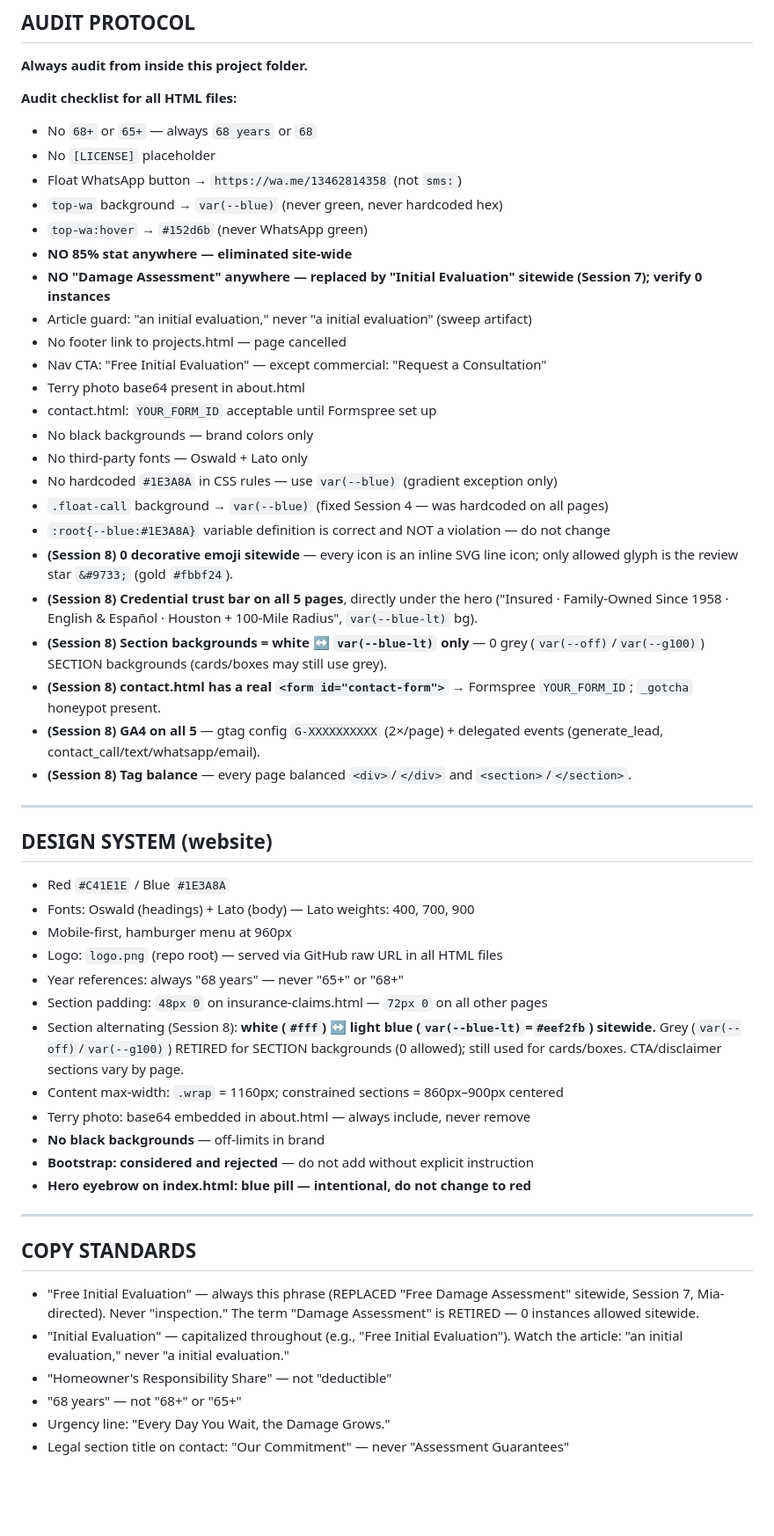
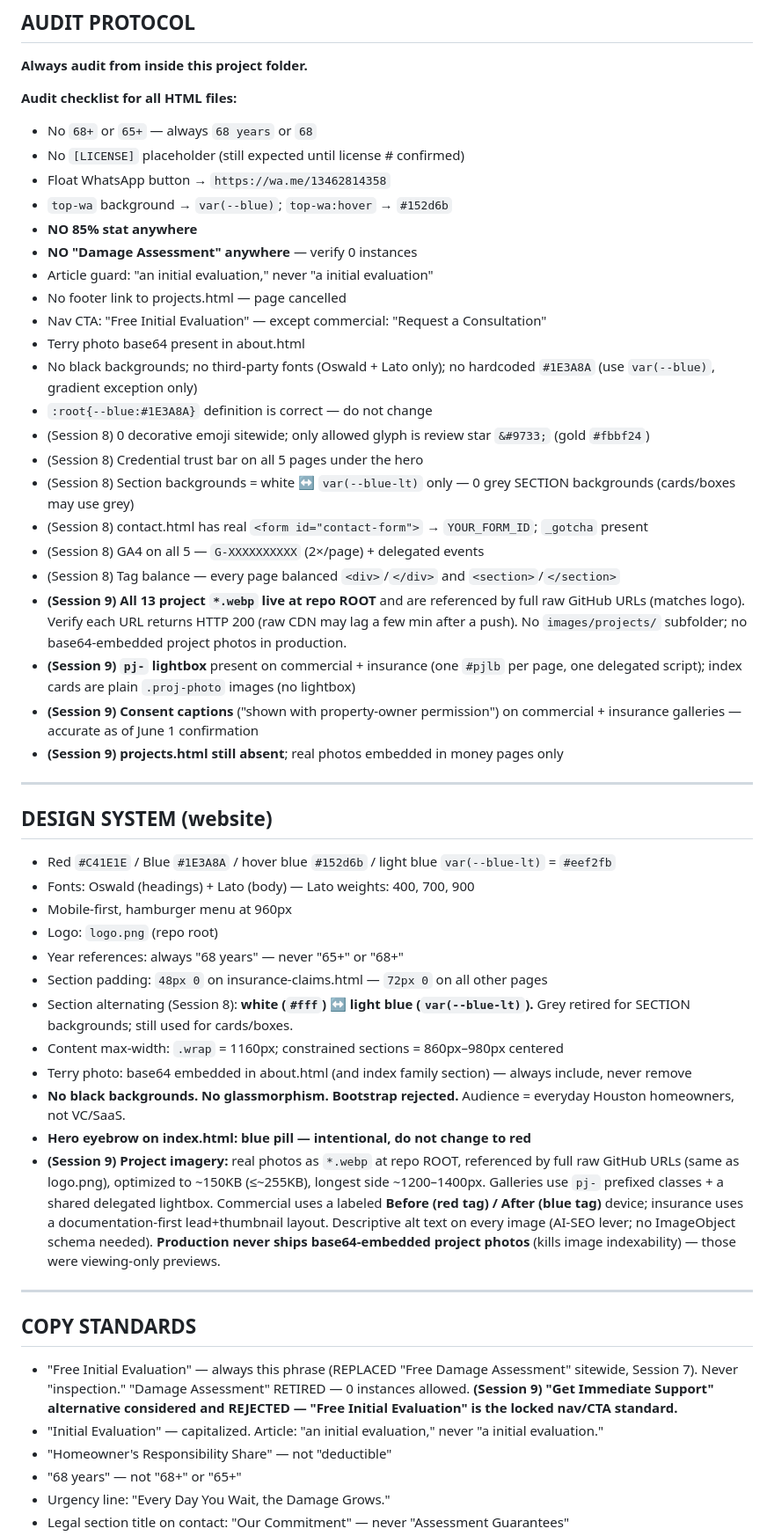
Before and after one commit to avilaivan42-cyber/Meza-General-Contractors-, a Markdown page: MASTER_PROMPT.md, the part around one of its changes. Shown at 88% size. GitHub-like rendering; blank space fills up the shorter version.

```diff
--- a/MASTER_PROMPT.md
+++ b/MASTER_PROMPT.md
@@ -230,50 +182,49 @@ Verified against actual file content (grep + tag-balance, not memory). **Committ
 
 **Audit checklist for all HTML files:**
 - No `68+` or `65+` — always `68 years` or `68`
-- No `[LICENSE]` placeholder
-- Float WhatsApp button → `https://wa.me/13462814358` (not `sms:`)
-- `top-wa` background → `var(--blue)` (never green, never hardcoded hex)
-- `top-wa:hover` → `#152d6b` (never WhatsApp green)
-- **NO 85% stat anywhere — eliminated site-wide**
-- **NO "Damage Assessment" anywhere — replaced by "Initial Evaluation" sitewide (Session 7); verify 0 instances**
-- Article guard: "an initial evaluation," never "a initial evaluation" (sweep artifact)
+- No `[LICENSE]` placeholder (still expected until license # confirmed)
+- Float WhatsApp button → `https://wa.me/13462814358`
+- `top-wa` background → `var(--blue)`; `top-wa:hover` → `#152d6b`
+- **NO 85% stat anywhere**
+- **NO "Damage Assessment" anywhere** — verify 0 instances
+- Article guard: "an initial evaluation," never "a initial evaluation"
 - No footer link to projects.html — page cancelled
 - Nav CTA: "Free Initial Evaluation" — except commercial: "Request a Consultation"
 - Terry photo base64 present in about.html
-- contact.html: `YOUR_FORM_ID` acceptable until Formspree set up
-- No black backgrounds — brand colors only
-- No third-party fonts — Oswald + Lato only
-- No hardcoded `#1E3A8A` in CSS rules — use `var(--blue)` (gradient exception only)
-- `.float-call` background → `var(--blue)` (fixed Session 4 — was hardcoded on all pages)
-- `:root{--blue:#1E3A8A}` variable definition is correct and NOT a violation — do not change
-- **(Session 8) 0 decorative emoji sitewide** — every icon is an inline SVG line icon; only allowed glyph is the review star `&#9733;` (gold `#fbbf24`).
-- **(Session 8) Credential trust bar on all 5 pages**, directly under the hero ("Insured · Family-Owned Since 1958 · English & Español · Houston + 100-Mile Radius", `var(--blue-lt)` bg).
-- **(Session 8) Section backgrounds = white ↔ `var(--blue-lt)` only** — 0 grey (`var(--off)`/`var(--g100)`) SECTION backgrounds (cards/boxes may still use grey).
-- **(Session 8) contact.html has a real `<form id="contact-form">`** → Formspree `YOUR_FORM_ID`; `_gotcha` honeypot present.
-- **(Session 8) GA4 on all 5** — gtag config `G-XXXXXXXXXX` (2×/page) + delegated events (generate_lead, contact_call/text/whatsapp/email).
-- **(Session 8) Tag balance** — every page balanced `<div>`/`</div>` and `<section>`/`</section>`.
+- No black backgrounds; no third-party fonts (Oswald + Lato only); no hardcoded `#1E3A8A` (use `var(--blue)`, gradient exception only)
+- `:root{--blue:#1E3A8A}` definition is correct — do not change
+- (Session 8) 0 decorative emoji sitewide; only allowed glyph is review star `&#9733;` (gold `#fbbf24`)
+- (Session 8) Credential trust bar on all 5 pages under the hero
+- (Session 8) Section backgrounds = white ↔ `var(--blue-lt)` only — 0 grey SECTION backgrounds (cards/boxes may use grey)
+- (Session 8) contact.html has real `<form id="contact-form">` → `YOUR_FORM_ID`; `_gotcha` present
+- (Session 8) GA4 on all 5 — `G-XXXXXXXXXX` (2×/page) + delegated events
+- (Session 8) Tag balance — every page balanced `<div>`/`</div>` and `<section>`/`</section>`
+- **(Session 9) All 13 project `*.webp` live at repo ROOT** and are referenced by full raw GitHub URLs (matches logo). Verify each URL returns HTTP 200 (raw CDN may lag a few min after a push). No `images/projects/` subfolder; no base64-embedded project photos in production.
+- **(Session 9) `pj-` lightbox** present on commercial + insurance (one `#pjlb` per page, one delegated script); index cards are plain `.proj-photo` images (no lightbox)
+- **(Session 9) Consent captions** ("shown with property-owner permission") on commercial + insurance galleries — accurate as of June 1 confirmation
+- **(Session 9) projects.html still absent**; real photos embedded in money pages only
 
 ---
 
 ## DESIGN SYSTEM (website)
-- Red `#C41E1E` / Blue `#1E3A8A`
+- Red `#C41E1E` / Blue `#1E3A8A` / hover blue `#152d6b` / light blue `var(--blue-lt)` = `#eef2fb`
 - Fonts: Oswald (headings) + Lato (body) — Lato weights: 400, 700, 900
 - Mobile-first, hamburger menu at 960px
-- Logo: `logo.png` (repo root) — served via GitHub raw URL in all HTML files
+- Logo: `logo.png` (repo root)
 - Year references: always "68 years" — never "65+" or "68+"
 - Section padding: `48px 0` on insurance-claims.html — `72px 0` on all other pages
-- Section alternating (Session 8): **white (`#fff`) ↔ light blue (`var(--blue-lt)`=`#eef2fb`) sitewide.** Grey (`var(--off)`/`var(--g100)`) RETIRED for SECTION backgrounds (0 allowed); still used for cards/boxes. CTA/disclaimer sections vary by page.
-- Content max-width: `.wrap` = 1160px; constrained sections = 860px–900px centered
-- Terry photo: base64 embedded in about.html — always include, never remove
-- **No black backgrounds** — off-limits in brand
-- **Bootstrap: considered and rejected** — do not add without explicit instruction
+- Section alternating (Session 8): **white (`#fff`) ↔ light blue (`var(--blue-lt)`).** Grey retired for SECTION backgrounds; still used for cards/boxes.
+- Content max-width: `.wrap` = 1160px; constrained sections = 860px–980px centered
+- Terry photo: base64 embedded in about.html (and index family section) — always include, never remove
+- **No black backgrounds. No glassmorphism. Bootstrap rejected.** Audience = everyday Houston homeowners, not VC/SaaS.
 - **Hero eyebrow on index.html: blue pill — intentional, do not change to red**
+- **(Session 9) Project imagery:** real photos as `*.webp` at repo ROOT, referenced by full raw GitHub URLs (same as logo.png), optimized to ~150KB (≤~255KB), longest side ~1200–1400px. Galleries use `pj-` prefixed classes + a shared delegated lightbox. Commercial uses a labeled **Before (red tag) / After (blue tag)** device; insurance uses a documentation-first lead+thumbnail layout. Descriptive alt text on every image (AI-SEO lever; no ImageObject schema needed). **Production never ships base64-embedded project photos** (kills image indexability) — those were viewing-only previews.
 
 ---
 
 ## COPY STANDARDS
-- "Free Initial Evaluation" — always this phrase (REPLACED "Free Damage Assessment" sitewide, Session 7, Mia-directed). Never "inspection." The term "Damage Assessment" is RETIRED — 0 instances allowed sitewide.
-- "Initial Evaluation" — capitalized throughout (e.g., "Free Initial Evaluation"). Watch the article: "an initial evaluation," never "a initial evaluation."
+- "Free Initial Evaluation" — always this phrase (REPLACED "Free Damage Assessment" sitewide, Session 7). Never "inspection." "Damage Assessment" RETIRED — 0 instances allowed. **(Session 9) "Get Immediate Support" alternative considered and REJECTED — "Free Initial Evaluation" is the locked nav/CTA standard.**
+- "Initial Evaluation" — capitalized. Article: "an initial evaluation," never "a initial evaluation."
 - "Homeowner's Responsibility Share" — not "deductible"
 - "68 years" — not "68+" or "65+"
 - Urgency line: "Every Day You Wait, the Damage Grows."
```
Also changed, not shown: other parts of MASTER_PROMPT.md (+65 -116 lines).
